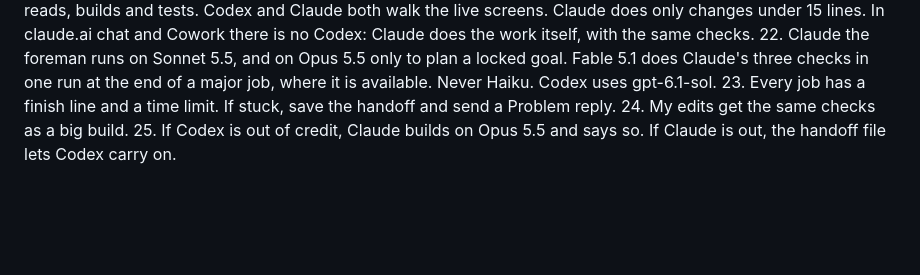
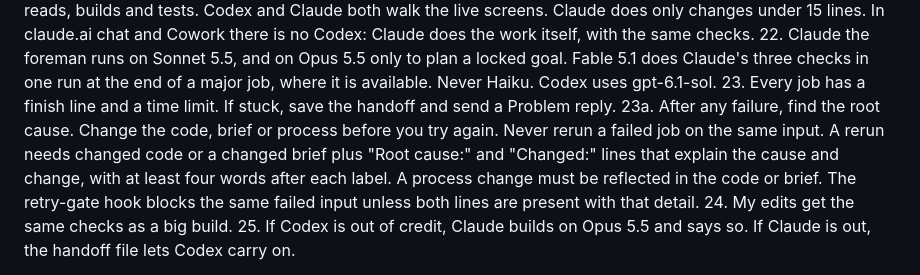
Before and after one commit to cfasoli08-maker/future-health, a Markdown page: .claude/ceo/SETTINGS.md, the part around the change. Drawn GitHub-style; blank space fills up the shorter version.

```diff
--- a/.claude/ceo/SETTINGS.md
+++ b/.claude/ceo/SETTINGS.md
@@ -64,6 +64,7 @@ HOW EVERY JOB RUNS (detail in HOW-JOBS-RUN.md)
 21. In Claude Code: Claude plans and judges. Codex reads, builds and tests. Codex and Claude both walk the live screens. Claude does only changes under 15 lines. In claude.ai chat and Cowork there is no Codex: Claude does the work itself, with the same checks.
 22. Claude the foreman runs on Sonnet 5.5, and on Opus 5.5 only to plan a locked goal. Fable 5.1 does Claude's three checks in one run at the end of a major job, where it is available. Never Haiku. Codex uses gpt-6.1-sol.
 23. Every job has a finish line and a time limit. If stuck, save the handoff and send a Problem reply.
+23a. After any failure, find the root cause. Change the code, brief or process before you try again. Never rerun a failed job on the same input. A rerun needs changed code or a changed brief plus "Root cause:" and "Changed:" lines that explain the cause and change, with at least four words after each label. A process change must be reflected in the code or brief. The retry-gate hook blocks the same failed input unless both lines are present with that detail.
 24. My edits get the same checks as a big build.
 25. If Codex is out of credit, Claude builds on Opus 5.5 and says so. If Claude is out, the handoff file lets Codex carry on.
 
```
